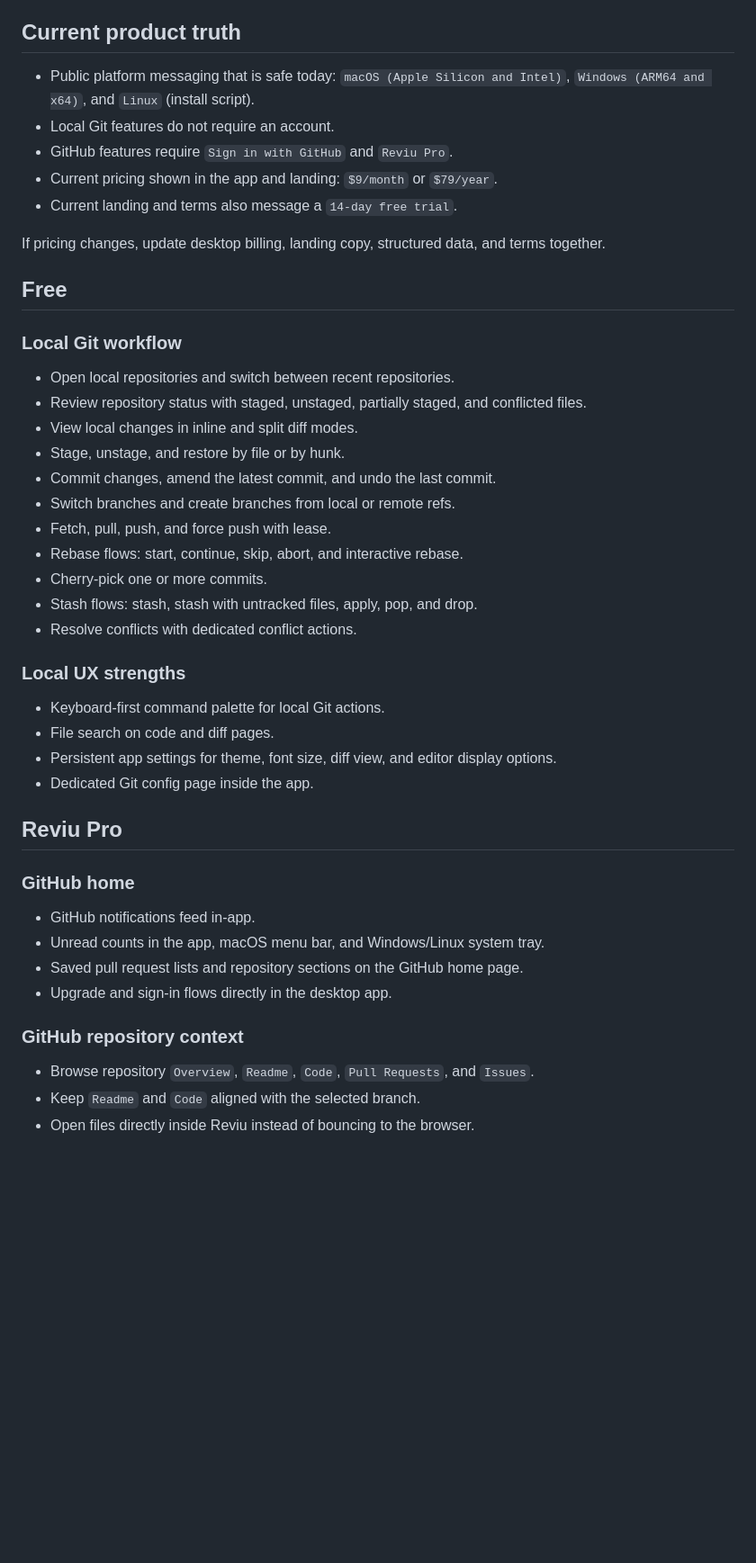
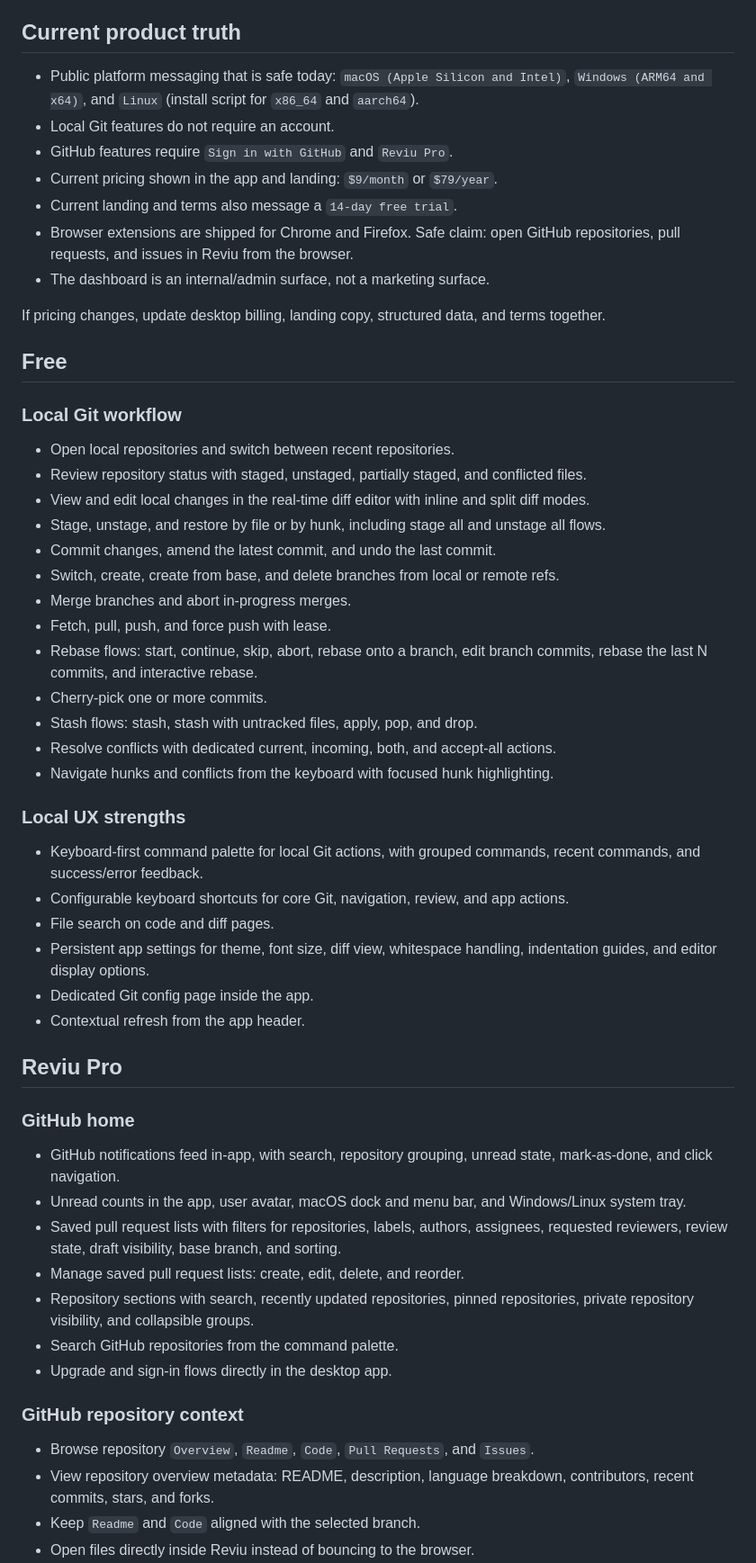
Before and after one commit to reviu-dev/reviu, a Markdown page: APP_FEATURES.md, the part around one of its changes. Shown at 90% size. Drawn GitHub-style; blank space fills up the shorter version.

```diff
--- a/APP_FEATURES.md
+++ b/APP_FEATURES.md
@@ -19,11 +19,13 @@ Core product shape:
 
 ## Current product truth
 
-- Public platform messaging that is safe today: `macOS (Apple Silicon and Intel)`, `Windows (ARM64 and x64)`, and `Linux` (install script).
+- Public platform messaging that is safe today: `macOS (Apple Silicon and Intel)`, `Windows (ARM64 and x64)`, and `Linux` (install script for `x86_64` and `aarch64`).
 - Local Git features do not require an account.
 - GitHub features require `Sign in with GitHub` and `Reviu Pro`.
 - Current pricing shown in the app and landing: `$9/month` or `$79/year`.
 - Current landing and terms also message a `14-day free trial`.
+- Browser extensions are shipped for Chrome and Firefox. Safe claim: open GitHub repositories, pull requests, and issues in Reviu from the browser.
+- The dashboard is an internal/admin surface, not a marketing surface.
 
 If pricing changes, update desktop billing, landing copy, structured data, and terms together.
 
@@ -33,34 +35,42 @@ If pricing changes, update desktop billing, landing copy, structured data, and t
 
 - Open local repositories and switch between recent repositories.
 - Review repository status with staged, unstaged, partially staged, and conflicted files.
-- View local changes in inline and split diff modes.
-- Stage, unstage, and restore by file or by hunk.
+- View and edit local changes in the real-time diff editor with inline and split diff modes.
+- Stage, unstage, and restore by file or by hunk, including stage all and unstage all flows.
 - Commit changes, amend the latest commit, and undo the last commit.
-- Switch branches and create branches from local or remote refs.
+- Switch, create, create from base, and delete branches from local or remote refs.
+- Merge branches and abort in-progress merges.
 - Fetch, pull, push, and force push with lease.
-- Rebase flows: start, continue, skip, abort, and interactive rebase.
+- Rebase flows: start, continue, skip, abort, rebase onto a branch, edit branch commits, rebase the last N commits, and interactive rebase.
 - Cherry-pick one or more commits.
 - Stash flows: stash, stash with untracked files, apply, pop, and drop.
-- Resolve conflicts with dedicated conflict actions.
+- Resolve conflicts with dedicated current, incoming, both, and accept-all actions.
+- Navigate hunks and conflicts from the keyboard with focused hunk highlighting.
 
 ### Local UX strengths
 
-- Keyboard-first command palette for local Git actions.
+- Keyboard-first command palette for local Git actions, with grouped commands, recent commands, and success/error feedback.
+- Configurable keyboard shortcuts for core Git, navigation, review, and app actions.
 - File search on code and diff pages.
-- Persistent app settings for theme, font size, diff view, and editor display options.
+- Persistent app settings for theme, font size, diff view, whitespace handling, indentation guides, and editor display options.
 - Dedicated Git config page inside the app.
+- Contextual refresh from the app header.
 
 ## Reviu Pro
 
 ### GitHub home
 
-- GitHub notifications feed in-app.
-- Unread counts in the app, macOS menu bar, and Windows/Linux system tray.
-- Saved pull request lists and repository sections on the GitHub home page.
+- GitHub notifications feed in-app, with search, repository grouping, unread state, mark-as-done, and click navigation.
+- Unread counts in the app, user avatar, macOS dock and menu bar, and Windows/Linux system tray.
+- Saved pull request lists with filters for repositories, labels, authors, assignees, requested reviewers, review state, draft visibility, base branch, and sorting.
+- Manage saved pull request lists: create, edit, delete, and reorder.
+- Repository sections with search, recently updated repositories, pinned repositories, private repository visibility, and collapsible groups.
+- Search GitHub repositories from the command palette.
 - Upgrade and sign-in flows directly in the desktop app.
 
 ### GitHub repository context
 
 - Browse repository `Overview`, `Readme`, `Code`, `Pull Requests`, and `Issues`.
+- View repository overview metadata: README, description, language breakdown, contributors, recent commits, stars, and forks.
 - Keep `Readme` and `Code` aligned with the selected branch.
 - Open files directly inside Reviu instead of bouncing to the browser.
```
Also changed, not shown: other parts of APP_FEATURES.md (+43 -17 lines).
